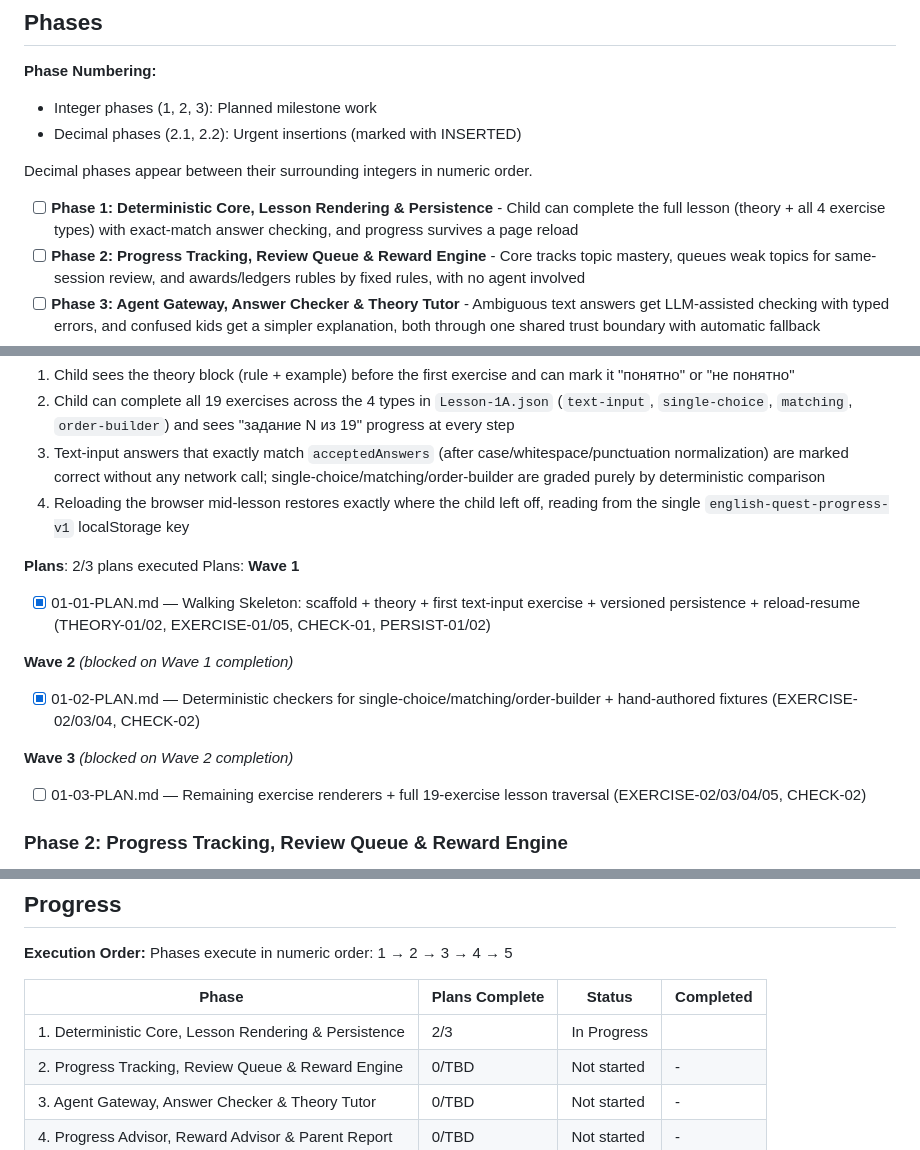
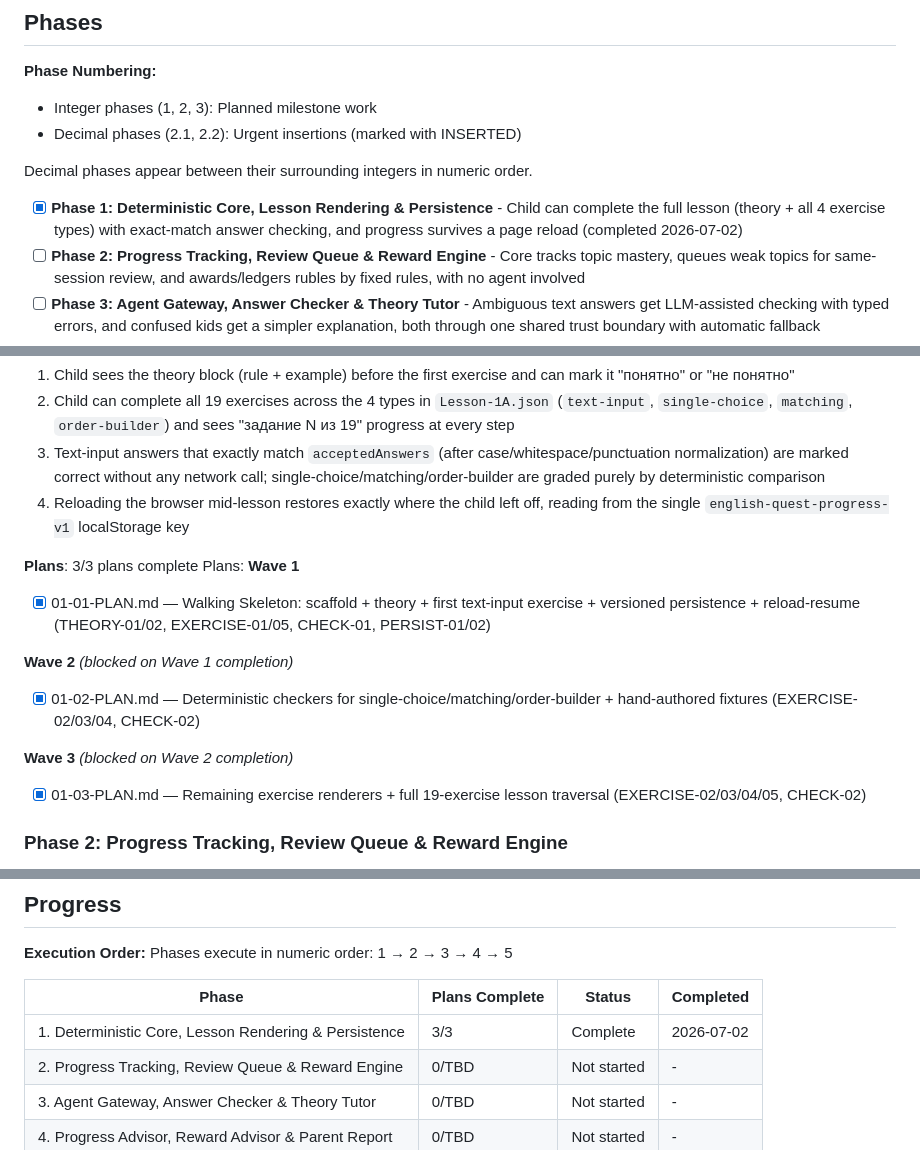
Before and after one commit to Vsevolod-Rusinskiy/english-quest-gsd, a Markdown page: .planning/ROADMAP.md, 3 parts joined by grey strips. GitHub-like rendering.

Commit message:
docs(phase-1): update tracking after wave 3

```diff
--- a/.planning/ROADMAP.md
+++ b/.planning/ROADMAP.md
@@ -13,7 +13,7 @@ English Quest ships as five phases that build strictly bottom-up: a deterministi
 
 Decimal phases appear between their surrounding integers in numeric order.
 
-- [ ] **Phase 1: Deterministic Core, Lesson Rendering & Persistence** - Child can complete the full lesson (theory + all 4 exercise types) with exact-match answer checking, and progress survives a page reload
+- [x] **Phase 1: Deterministic Core, Lesson Rendering & Persistence** - Child can complete the full lesson (theory + all 4 exercise types) with exact-match answer checking, and progress survives a page reload (completed 2026-07-02)
 - [ ] **Phase 2: Progress Tracking, Review Queue & Reward Engine** - Core tracks topic mastery, queues weak topics for same-session review, and awards/ledgers rubles by fixed rules, with no agent involved
 - [ ] **Phase 3: Agent Gateway, Answer Checker & Theory Tutor** - Ambiguous text answers get LLM-assisted checking with typed errors, and confused kids get a simpler explanation, both through one shared trust boundary with automatic fallback
 - [ ] **Phase 4: Progress Advisor, Reward Advisor & Parent Report** - Session-end personalization, reward praise text, and the parent report all work through the same gateway with core-enforced guardrails and template fallback
@@ -34,7 +34,7 @@ Decimal phases appear between their surrounding integers in numeric order.
   3. Text-input answers that exactly match `acceptedAnswers` (after case/whitespace/punctuation normalization) are marked correct without any network call; single-choice/matching/order-builder are graded purely by deterministic comparison
   4. Reloading the browser mid-lesson restores exactly where the child left off, reading from the single `english-quest-progress-v1` localStorage key
 
-**Plans**: 2/3 plans executed
+**Plans**: 3/3 plans complete
 Plans:
 **Wave 1**
 
@@ -46,7 +46,7 @@ Plans:
 
 **Wave 3** *(blocked on Wave 2 completion)*
 
-- [ ] 01-03-PLAN.md — Remaining exercise renderers + full 19-exercise lesson traversal (EXERCISE-02/03/04/05, CHECK-02)
+- [x] 01-03-PLAN.md — Remaining exercise renderers + full 19-exercise lesson traversal (EXERCISE-02/03/04/05, CHECK-02)
 
 ### Phase 2: Progress Tracking, Review Queue & Reward Engine
 
@@ -116,7 +116,7 @@ Phases execute in numeric order: 1 → 2 → 3 → 4 → 5
 
 | Phase | Plans Complete | Status | Completed |
 |-------|----------------|--------|-----------|
-| 1. Deterministic Core, Lesson Rendering & Persistence | 2/3 | In Progress|  |
+| 1. Deterministic Core, Lesson Rendering & Persistence | 3/3 | Complete   | 2026-07-02 |
 | 2. Progress Tracking, Review Queue & Reward Engine | 0/TBD | Not started | - |
 | 3. Agent Gateway, Answer Checker & Theory Tutor | 0/TBD | Not started | - |
 | 4. Progress Advisor, Reward Advisor & Parent Report | 0/TBD | Not started | - |
```
